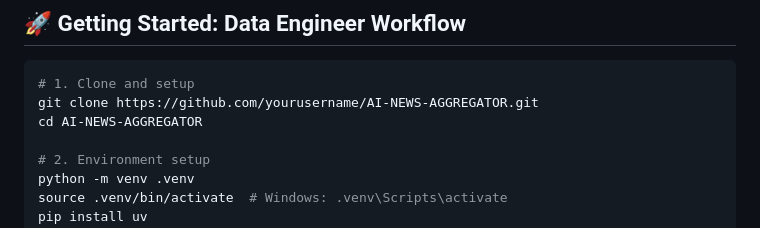
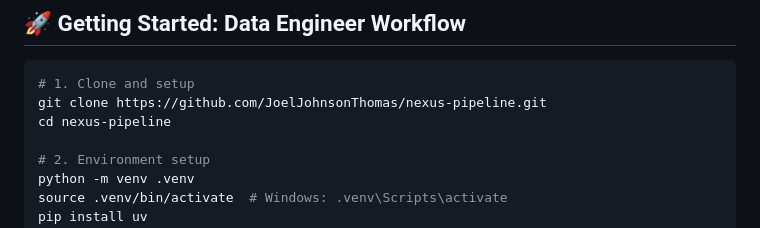
Before and after one commit to JoelJohnsonThomas/nexus-pipeline, a Markdown page: README.md, the part around the change. Drawn GitHub-style.

Commit message:
docs: Update clone URL and directory in README setup instructions.

````diff
--- a/README.md
+++ b/README.md
@@ -319,8 +319,8 @@ data_quality_metrics:
 
 ```bash
 # 1. Clone and setup
-git clone https://github.com/yourusername/AI-NEWS-AGGREGATOR.git
-cd AI-NEWS-AGGREGATOR
+git clone https://github.com/JoelJohnsonThomas/nexus-pipeline.git
+cd nexus-pipeline
 
 # 2. Environment setup
 python -m venv .venv
````
